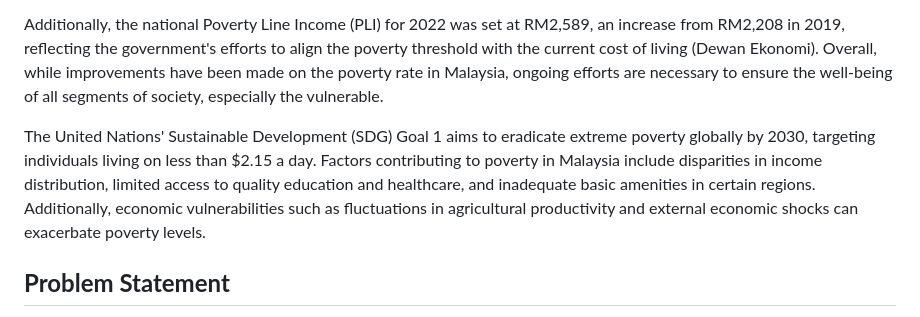
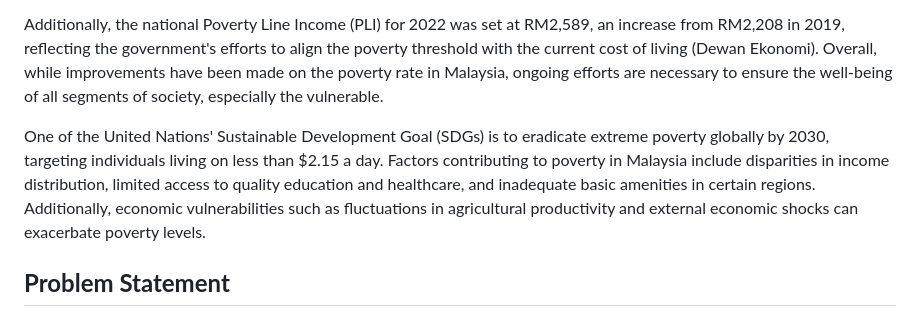
Before and after one commit to manarifz/Data-Science, a Markdown page: README.md, the part around the change. Rendered like a GitHub page.

```diff
--- a/README.md
+++ b/README.md
@@ -8,7 +8,7 @@ For example, 41% of households in low-cost flats in Kuala Lumpur were below the
 
 Additionally, the national Poverty Line Income (PLI) for 2022 was set at RM2,589, an increase from RM2,208 in 2019, reflecting the government's efforts to align the poverty threshold with the current cost of living (Dewan Ekonomi). Overall, while improvements have been made on the poverty rate in Malaysia, ongoing efforts are necessary to ensure the well-being of all segments of society, especially the vulnerable.
 
-The United Nations' Sustainable Development (SDG) Goal 1 aims to eradicate extreme poverty globally by 2030, targeting individuals living on less than $2.15 a day.  Factors contributing to poverty in Malaysia include disparities in income distribution, limited access to quality education and healthcare, and inadequate basic amenities in certain regions. Additionally, economic vulnerabilities such as fluctuations in agricultural productivity and external economic shocks can exacerbate poverty levels.
+One of the United Nations' Sustainable Development Goal (SDGs) is to eradicate extreme poverty globally by 2030, targeting individuals living on less than $2.15 a day.  Factors contributing to poverty in Malaysia include disparities in income distribution, limited access to quality education and healthcare, and inadequate basic amenities in certain regions. Additionally, economic vulnerabilities such as fluctuations in agricultural productivity and external economic shocks can exacerbate poverty levels.
 
 ## **Problem Statement**
 
```
